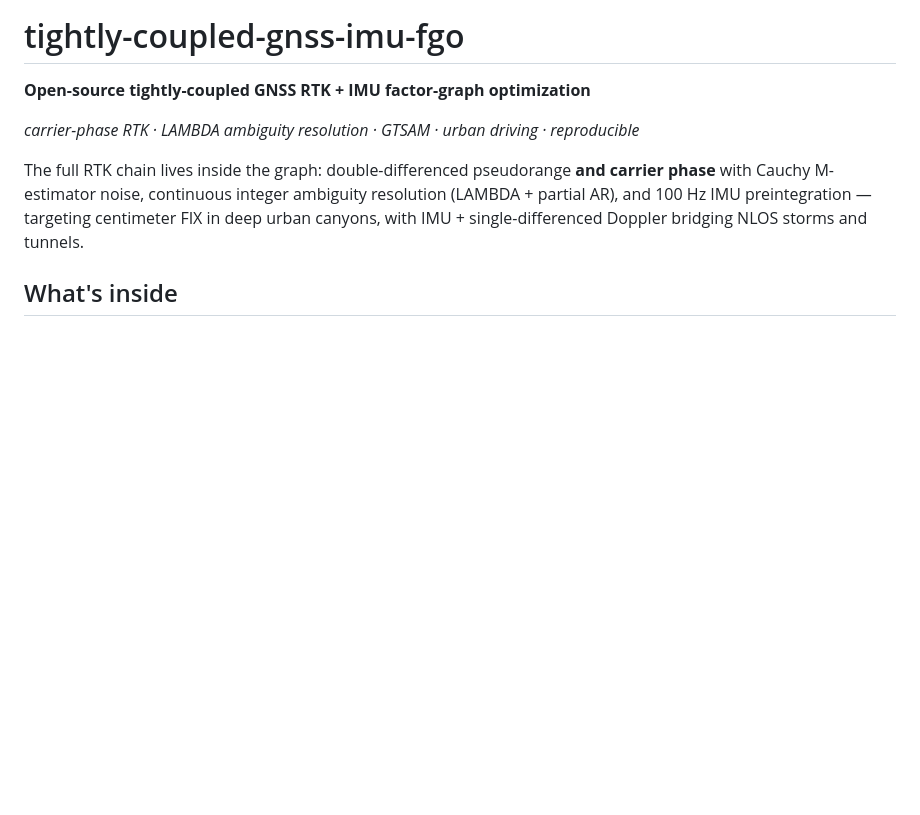
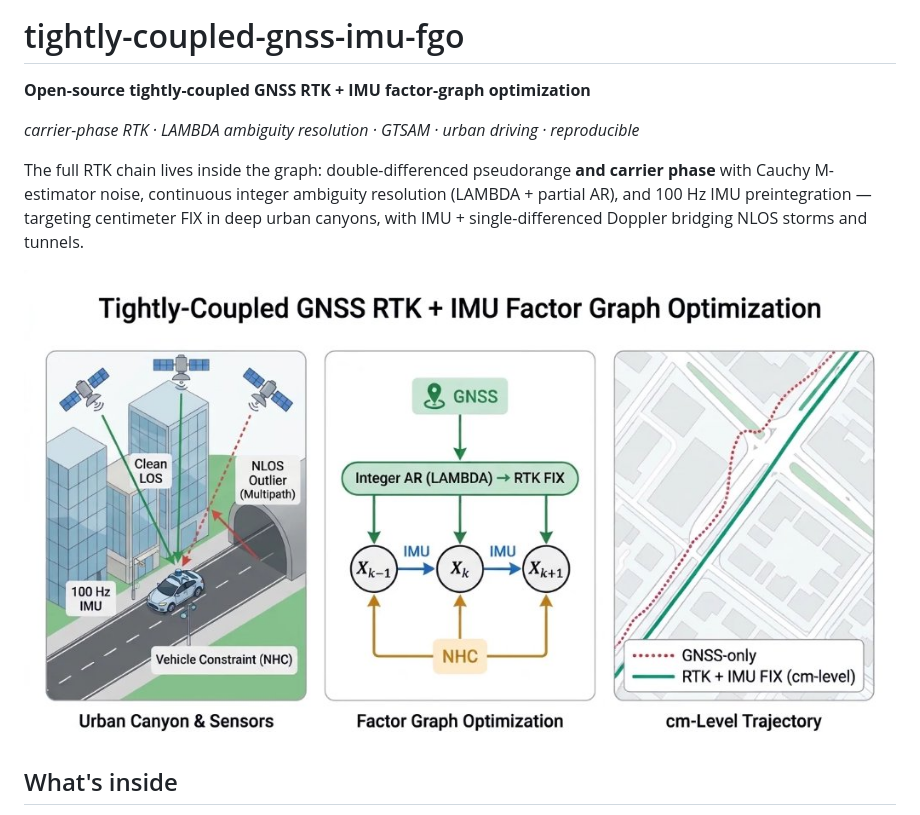
Before and after one commit to inuex35/tightly-coupled-gnss-imu-fgo, a Markdown page: README.md, the part around the change. GitHub-like rendering; pictures changed too: docs/overview.png (added); blank space fills up the shorter version.

Commit message:
docs(readme): add conceptual overview diagram

```diff
--- a/README.md
+++ b/README.md
@@ -10,6 +10,8 @@ continuous integer ambiguity resolution (LAMBDA + partial AR), and
 100 Hz IMU preintegration — targeting centimeter FIX in deep urban
 canyons, with IMU + single-differenced Doppler bridging NLOS storms
 and tunnels.
+
+![overview](docs/overview.png)
 
 ## What's inside
 
```
